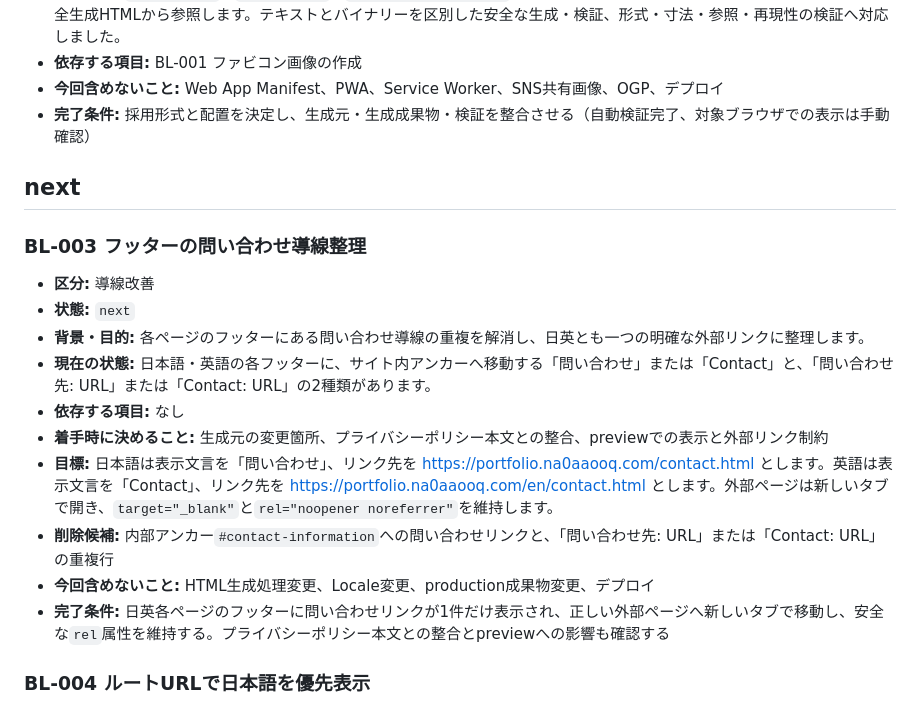
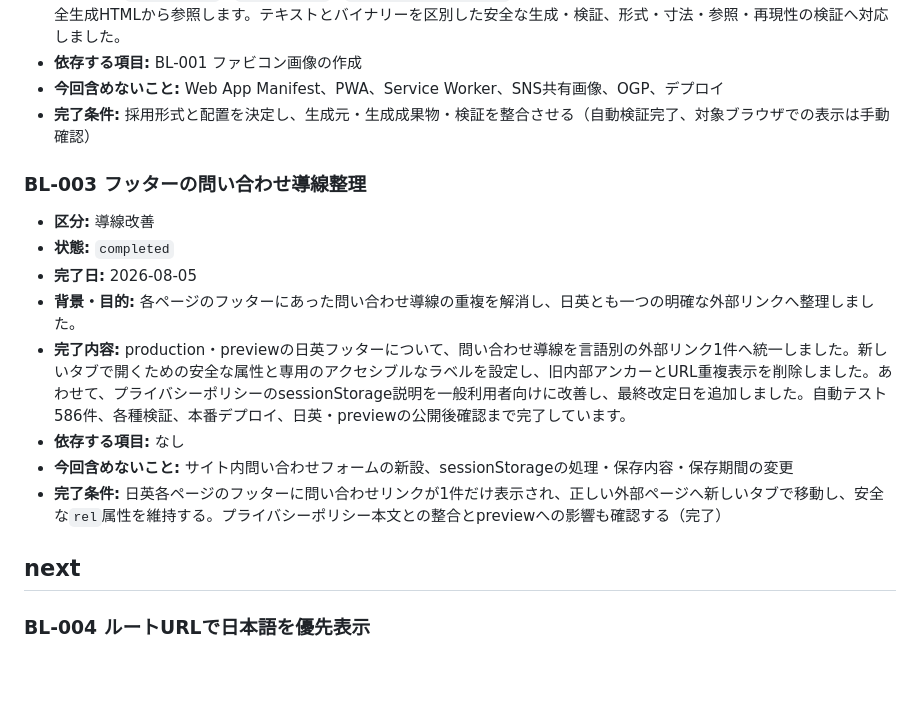
Before and after one commit to na0AaooQ/madoguchi-mimamori-for-official-info, a Markdown page: docs/POST_LAUNCH_BACKLOG.md, the part around the change. Rendered like a GitHub page; blank space fills up the shorter version.

Commit message:
Record BL-003 completion in post-launch backlog

```diff
--- a/docs/POST_LAUNCH_BACKLOG.md
+++ b/docs/POST_LAUNCH_BACKLOG.md
@@ -56,20 +56,18 @@
 - **今回含めないこと:** Web App Manifest、PWA、Service Worker、SNS共有画像、OGP、デプロイ
 - **完了条件:** 採用形式と配置を決定し、生成元・生成成果物・検証を整合させる（自動検証完了、対象ブラウザでの表示は手動確認）
 
-## next
-
 ### BL-003 フッターの問い合わせ導線整理
 
 - **区分:** 導線改善
-- **状態:** `next`
-- **背景・目的:** 各ページのフッターにある問い合わせ導線の重複を解消し、日英とも一つの明確な外部リンクに整理します。
-- **現在の状態:** 日本語・英語の各フッターに、サイト内アンカーへ移動する「問い合わせ」または「Contact」と、「問い合わせ先: URL」または「Contact: URL」の2種類があります。
+- **状態:** `completed`
+- **完了日:** 2026-08-05
+- **背景・目的:** 各ページのフッターにあった問い合わせ導線の重複を解消し、日英とも一つの明確な外部リンクへ整理しました。
+- **完了内容:** production・previewの日英フッターについて、問い合わせ導線を言語別の外部リンク1件へ統一しました。新しいタブで開くための安全な属性と専用のアクセシブルなラベルを設定し、旧内部アンカーとURL重複表示を削除しました。あわせて、プライバシーポリシーのsessionStorage説明を一般利用者向けに改善し、最終改定日を追加しました。自動テスト586件、各種検証、本番デプロイ、日英・previewの公開後確認まで完了しています。
 - **依存する項目:** なし
-- **着手時に決めること:** 生成元の変更箇所、プライバシーポリシー本文との整合、previewでの表示と外部リンク制約
-- **目標:** 日本語は表示文言を「問い合わせ」、リンク先を <https://portfolio.na0aaooq.com/contact.html> とします。英語は表示文言を「Contact」、リンク先を <https://portfolio.na0aaooq.com/en/contact.html> とします。外部ページは新しいタブで開き、`target="_blank"`と`rel="noopener noreferrer"`を維持します。
-- **削除候補:** 内部アンカー`#contact-information`への問い合わせリンクと、「問い合わせ先: URL」または「Contact: URL」の重複行
-- **今回含めないこと:** HTML生成処理変更、Locale変更、production成果物変更、デプロイ
-- **完了条件:** 日英各ページのフッターに問い合わせリンクが1件だけ表示され、正しい外部ページへ新しいタブで移動し、安全な`rel`属性を維持する。プライバシーポリシー本文との整合とpreviewへの影響も確認する
+- **今回含めないこと:** サイト内問い合わせフォームの新設、sessionStorageの処理・保存内容・保存期間の変更
+- **完了条件:** 日英各ページのフッターに問い合わせリンクが1件だけ表示され、正しい外部ページへ新しいタブで移動し、安全な`rel`属性を維持する。プライバシーポリシー本文との整合とpreviewへの影響も確認する（完了）
+
+## next
 
 ### BL-004 ルートURLで日本語を優先表示
 
```
